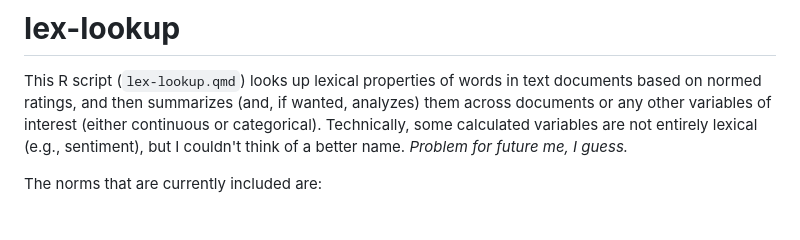
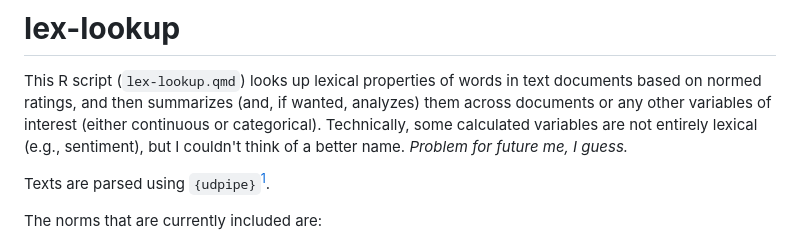
Before and after one commit to ClaudiaMV/lex-lookup, a Markdown page: README.md, the part around one of its changes. GitHub-like rendering; blank space fills up the shorter version.

```diff
--- a/README.md
+++ b/README.md
@@ -1,6 +1,8 @@
 # **lex-lookup**
 
 This R script (`lex-lookup.qmd`) looks up lexical properties of words in text documents based on normed ratings, and then summarizes (and, if wanted, analyzes) them across documents or any other variables of interest (either continuous or categorical). Technically, some calculated variables are not entirely lexical (e.g., sentiment), but I couldn't think of a better name. *Problem for future me, I guess.*
+
+Texts are parsed using `{udpipe}`[^wijffels2023].
 
 The norms that are currently included are:
 
```
Also changed, not shown: other parts of README.md (+1 -0 lines).
